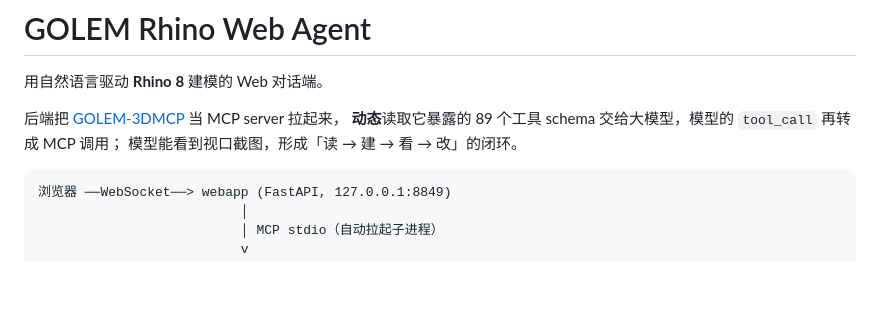
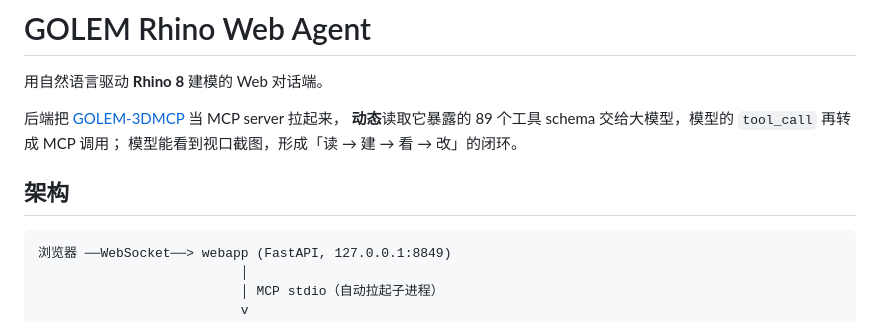
Before and after one commit to jimfrc/AImodel-rhino-mcp, a Markdown page: README.md, the part around the change. GitHub-like rendering; blank space fills up the shorter version.

Commit message:
docs: 补充架构小节标题

````diff
--- a/README.md
+++ b/README.md
@@ -5,6 +5,8 @@
 后端把 [GOLEM-3DMCP](https://github.com/TheKingHippopotamus/GOLEM-3DMCP-Rhino-) 当 MCP server 拉起来，
 **动态**读取它暴露的 89 个工具 schema 交给大模型，模型的 `tool_call` 再转成 MCP 调用；
 模型能看到视口截图，形成「读 → 建 → 看 → 改」的闭环。
+
+## 架构
 
 ```
 浏览器 ──WebSocket──> webapp (FastAPI, 127.0.0.1:8849)
````
